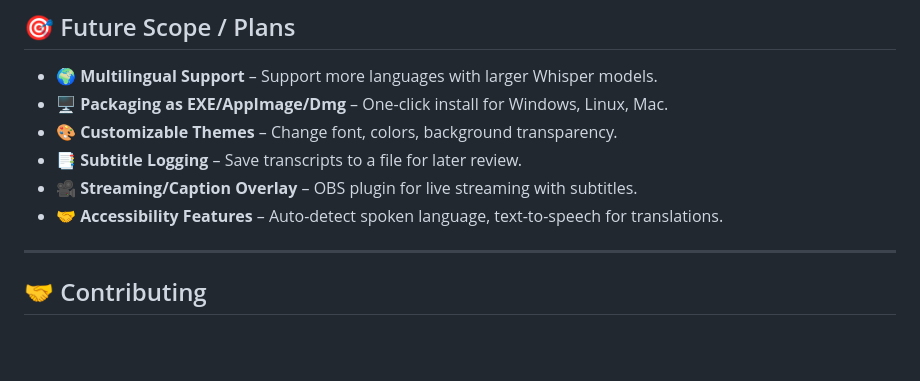
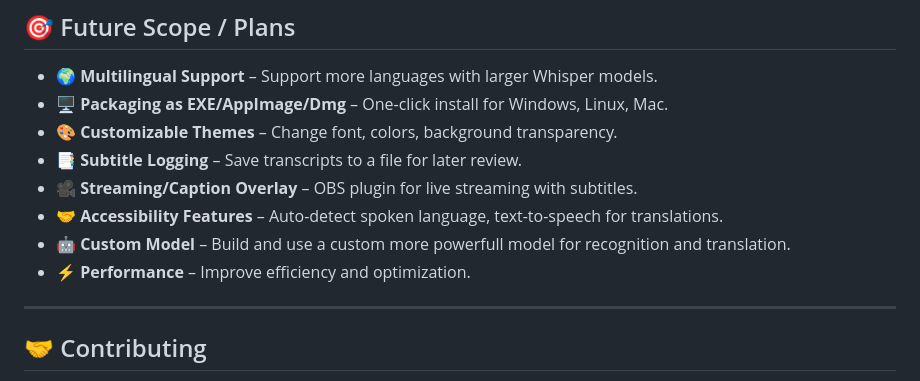
Before and after one commit to FawazKhan1011/Realtime-Native-Subtitles-Generator, a Markdown page: README.md, the part around the change. Rendered like a GitHub page; blank space fills up the shorter version.

```diff
--- a/README.md
+++ b/README.md
@@ -106,6 +106,8 @@ YourTitles/
 * 📑 **Subtitle Logging** – Save transcripts to a file for later review.
 * 🎥 **Streaming/Caption Overlay** – OBS plugin for live streaming with subtitles.
 * 🤝 **Accessibility Features** – Auto-detect spoken language, text-to-speech for translations.
+* 🤖 **Custom Model** – Build and use a custom more powerfull model for recognition and translation.
+* ⚡ **Performance** – Improve efficiency and optimization.
 
 ---
 
```
